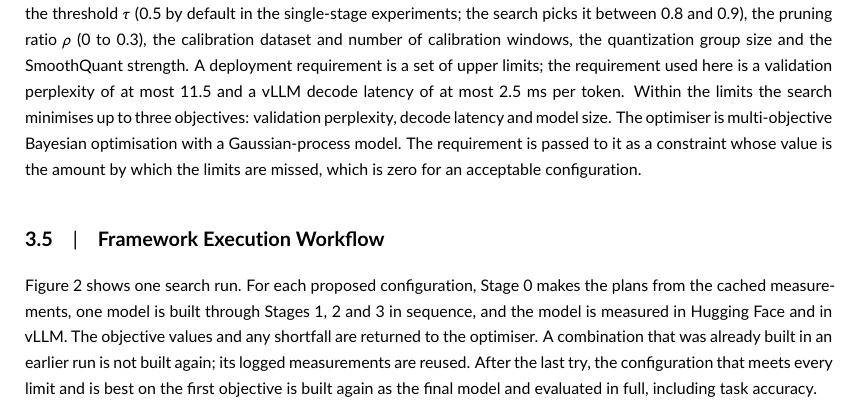
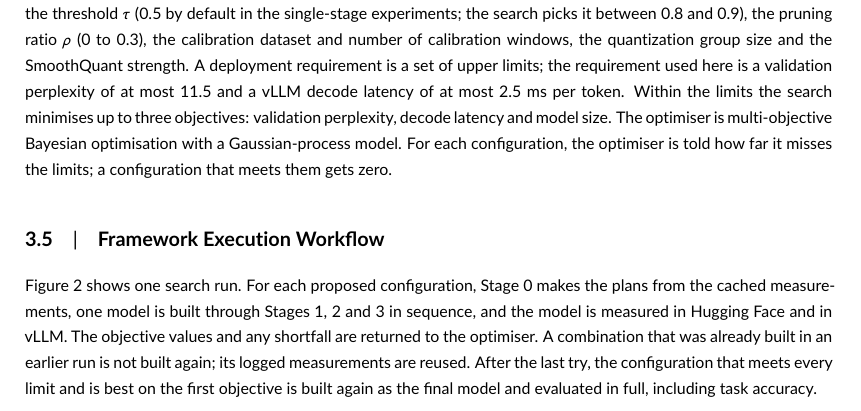
Before and after one commit to hamuutpls/sensitivity-driven-framework, a LaTeX thesis (thesis/paper-wiley/paper.tex): part of page 6 of 15, cut so that both start at the same text. Compiled offline with pdfLaTeX.

Commit message:
Wiley paper: simpler wording of the search constraint
Co-Authored-By: Claude Fable 5.2 <noreply@anthropic.com>
Claude-Session: https://claude.ai/code/session_01WXd8kvdv2fKLzZr2PKg3Gu

```diff
--- a/thesis/paper-wiley/paper.tex
+++ b/thesis/paper-wiley/paper.tex
@@ -152,7 +152,7 @@ where $b_l$ is the bit width and $p_l$ the pruning ratio of layer $l$. In additi
 
 \subsection{Joint Optimization Strategy}
 
-A configuration of the joint pipeline consists of one technique for each of Stages~1, 2 and 3 and of numeric settings: the threshold $\tau$ (0.5 by default in the single-stage experiments; the search picks it between 0.8 and 0.9), the pruning ratio $\rho$ (0 to 0.3), the calibration dataset and number of calibration windows, the quantization group size and the SmoothQuant strength. A deployment requirement is a set of upper limits; the requirement used here is a validation perplexity of at most 11.5 and a vLLM decode latency of at most 2.5~ms per token. Within the limits the search minimises up to three objectives: validation perplexity, decode latency and model size. The optimiser is multi-objective Bayesian optimisation with a Gaussian-process model. The requirement is passed to it as a constraint whose value is the amount by which the limits are missed, which is zero for an acceptable configuration.
+A configuration of the joint pipeline consists of one technique for each of Stages~1, 2 and 3 and of numeric settings: the threshold $\tau$ (0.5 by default in the single-stage experiments; the search picks it between 0.8 and 0.9), the pruning ratio $\rho$ (0 to 0.3), the calibration dataset and number of calibration windows, the quantization group size and the SmoothQuant strength. A deployment requirement is a set of upper limits; the requirement used here is a validation perplexity of at most 11.5 and a vLLM decode latency of at most 2.5~ms per token. Within the limits the search minimises up to three objectives: validation perplexity, decode latency and model size. The optimiser is multi-objective Bayesian optimisation with a Gaussian-process model. For each configuration, the optimiser is told how far it misses the limits; a configuration that meets them gets zero.
 
 \subsection{Framework Execution Workflow}
 
```
Also changed, not shown: thesis/paper-wiley/paper-wiley-20261117.pdf.
